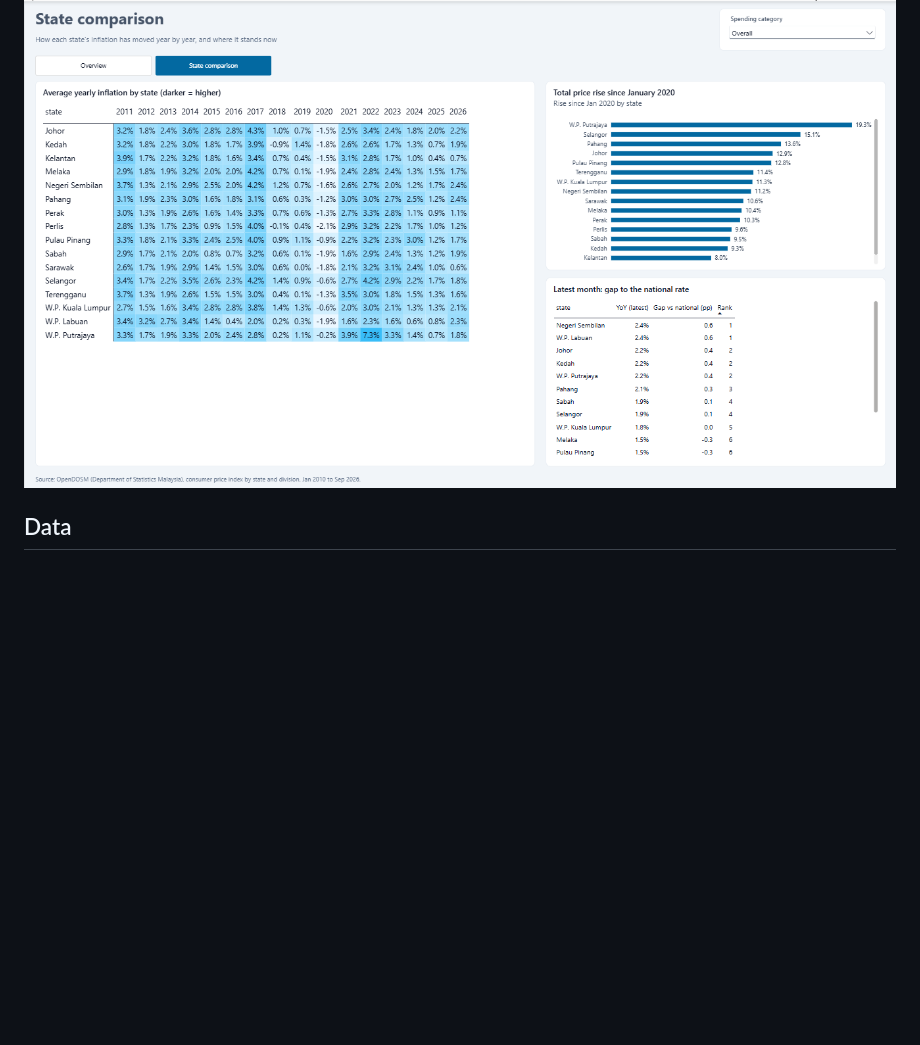
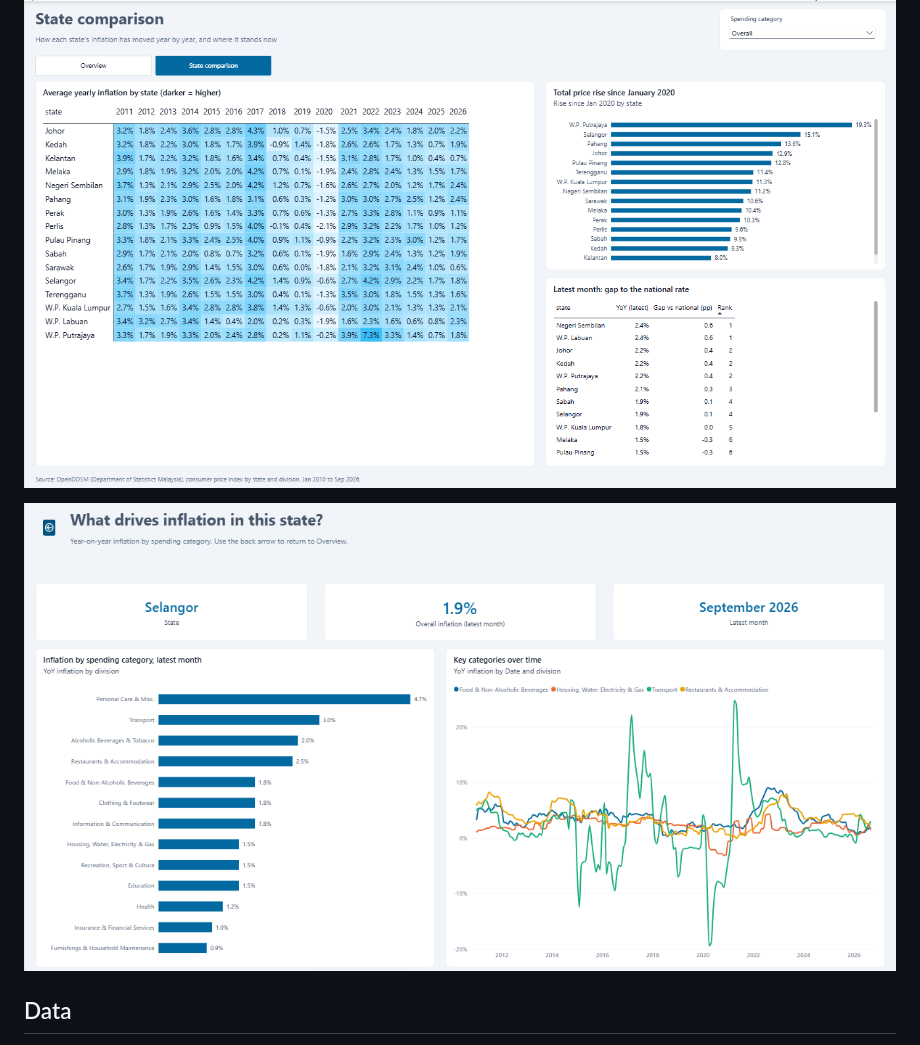
Before and after one commit to szal31/Malaysia-Inflation-Dashboard-Using-PowerBI, a Markdown page: README.md, the part around the change. Rendered like a GitHub page; pictures changed too: images/drill.png (added); blank space fills up the shorter version.

Commit message:
Add drill-through screenshot to README
Co-Authored-By: Claude Opus 5.5 <noreply@anthropic.com>

```diff
--- a/README.md
+++ b/README.md
@@ -20,6 +20,8 @@
 | Category drill-through | Which categories drive inflation in a chosen state (right-click a state's bar on Overview) |
 
 ![State comparison page](images/states.png)
+
+![Category drill-through for Selangor](images/drill.png)
 
 ## Data
 [OpenDOSM](https://open.dosm.gov.my/) consumer price index by state and by COICOP division, monthly from 2010 to September 2026. The national series is included as a benchmark. 47,838 rows.
```
